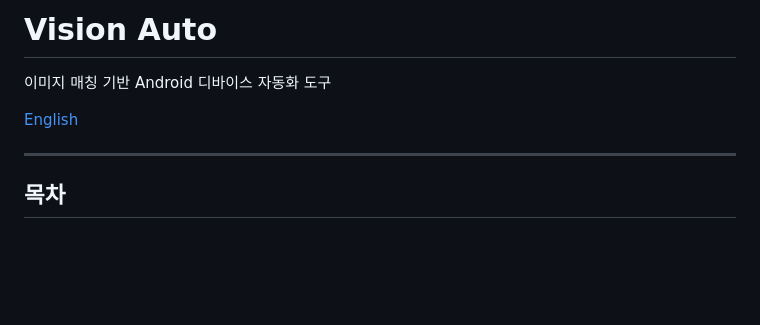
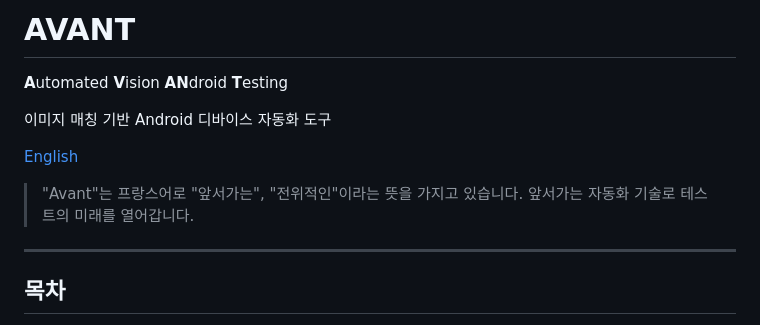
Before and after one commit to guenoh/AVANT, a Markdown page: README.md, the part around the change. Rendered like a GitHub page; blank space fills up the shorter version.

```diff
--- a/README.md
+++ b/README.md
@@ -1,8 +1,13 @@
-# Vision Auto
+# AVANT
+
+**A**utomated **V**ision **AN**droid **T**esting
 
 이미지 매칭 기반 Android 디바이스 자동화 도구
 
 [English](README.en.md)
+
+> "Avant"는 프랑스어로 "앞서가는", "전위적인"이라는 뜻을 가지고 있습니다.
+> 앞서가는 자동화 기술로 테스트의 미래를 열어갑니다.
 
 ---
 
```
Also changed, not shown: README.en.md (+8 -1 lines).
